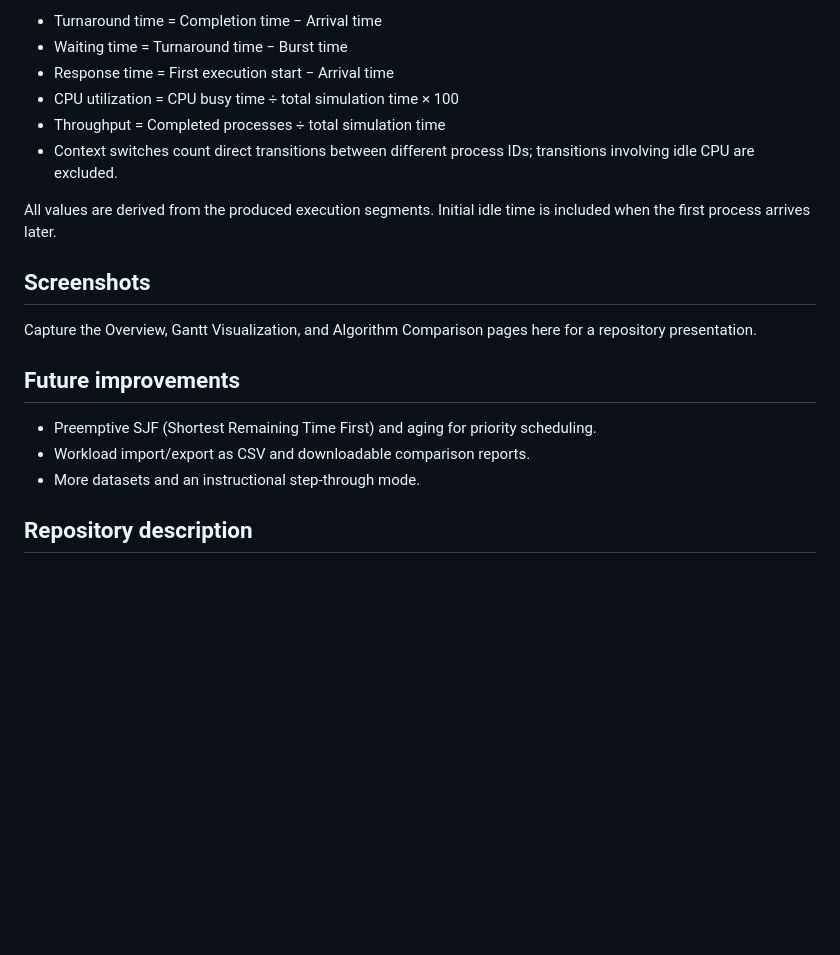
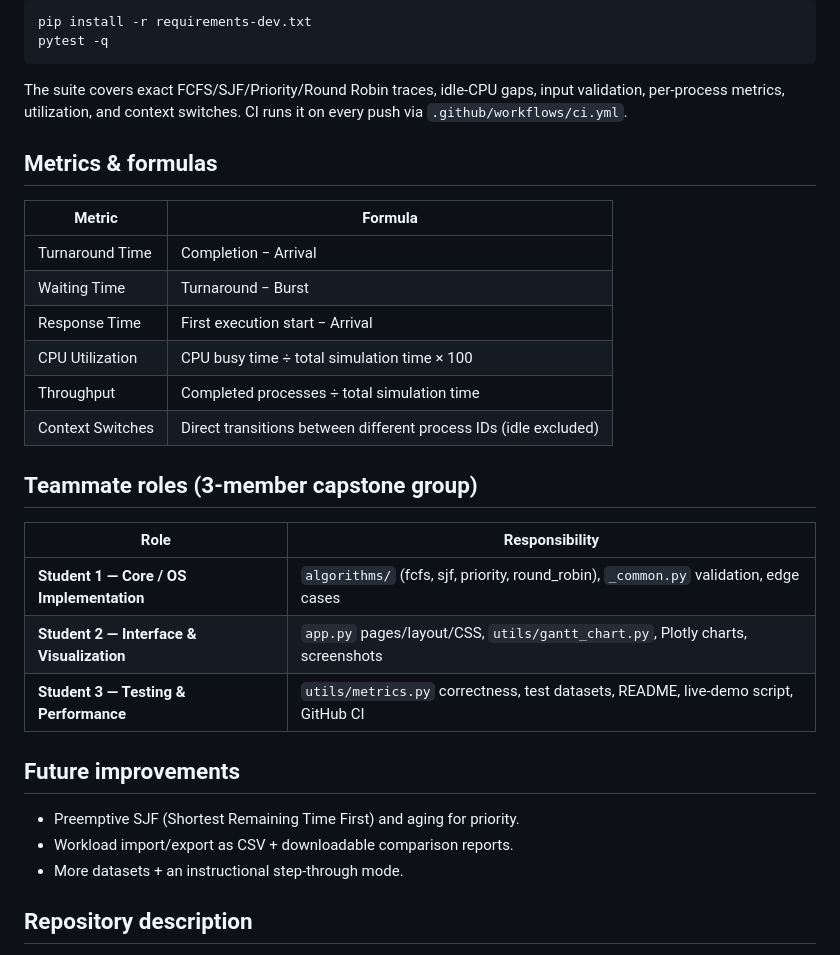
Before and after one commit to aaneya/CPU_Scheduling_Visualizer, a Markdown page: README.md, the part around one of its changes. GitHub-like rendering; blank space fills up the shorter version.

````diff
--- a/README.md
+++ b/README.md
@@ -84,22 +124,35 @@ Included datasets cover a basic workload, same arrival times, separated arrival
 
-- Turnaround time = Completion time − Arrival time
-- Waiting time = Turnaround time − Burst time
-- Response time = First execution start − Arrival time
-- CPU utilization = CPU busy time ÷ total simulation time × 100
-- Throughput = Completed processes ÷ total simulation time
-- Context switches count direct transitions between different process IDs; transitions involving idle CPU are excluded.
+```bash
+pip install -r requirements-dev.txt
+pytest -q
+```
 
-All values are derived from the produced execution segments. Initial idle time is included when the first process arrives later.
+The suite covers exact FCFS/SJF/Priority/Round Robin traces, idle-CPU gaps, input validation, per-process metrics, utilization, and context switches. CI runs it on every push via `.github/workflows/ci.yml`.
 
-## Screenshots
+## Metrics & formulas
 
-Capture the Overview, Gantt Visualization, and Algorithm Comparison pages here for a repository presentation.
+| Metric | Formula |
+|--------|---------|
+| Turnaround Time | Completion − Arrival |
+| Waiting Time | Turnaround − Burst |
+| Response Time | First execution start − Arrival |
+| CPU Utilization | CPU busy time ÷ total simulation time × 100 |
+| Throughput | Completed processes ÷ total simulation time |
+| Context Switches | Direct transitions between different process IDs (idle excluded) |
+
+## Teammate roles (3-member capstone group)
+
+| Role | Responsibility |
+|------|----------------|
+| **Student 1 — Core / OS Implementation** | `algorithms/` (fcfs, sjf, priority, round_robin), `_common.py` validation, edge cases |
+| **Student 2 — Interface & Visualization** | `app.py` pages/layout/CSS, `utils/gantt_chart.py`, Plotly charts, screenshots |
+| **Student 3 — Testing & Performance** | `utils/metrics.py` correctness, test datasets, README, live-demo script, GitHub CI |
 
 ## Future improvements
 
-- Preemptive SJF (Shortest Remaining Time First) and aging for priority scheduling.
-- Workload import/export as CSV and downloadable comparison reports.
-- More datasets and an instructional step-through mode.
+- Preemptive SJF (Shortest Remaining Time First) and aging for priority.
+- Workload import/export as CSV + downloadable comparison reports.
+- More datasets + an instructional step-through mode.
 
 ## Repository description
 
````
Also changed, not shown: other parts of README.md (+94 -54 lines), DESIGN.md (added, +131 -0 lines), docs/screenshots/compare.png (added), docs/screenshots/overview.png (added), docs/screenshots/simulator.png (added), docs/screenshots/workload.png (added), 10 other files.
